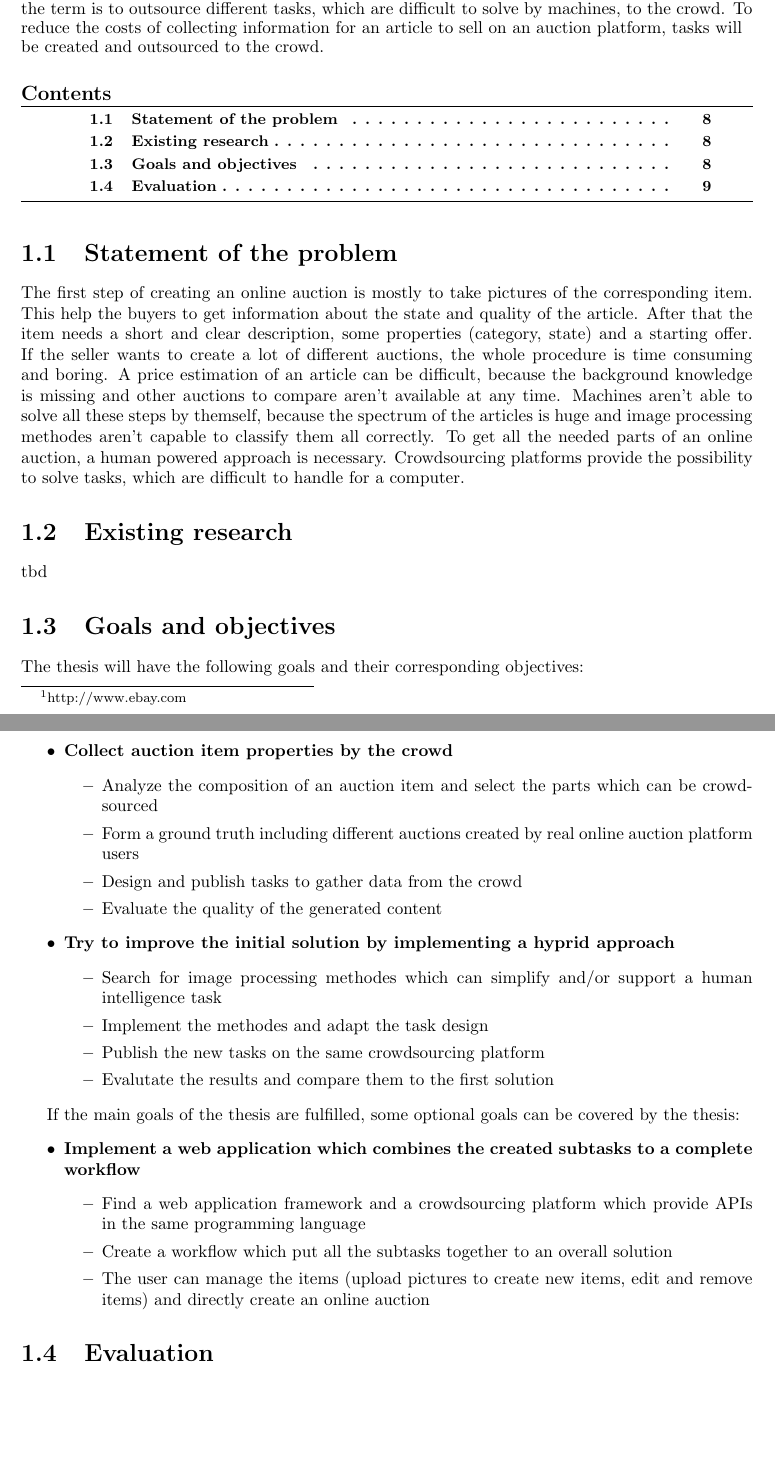
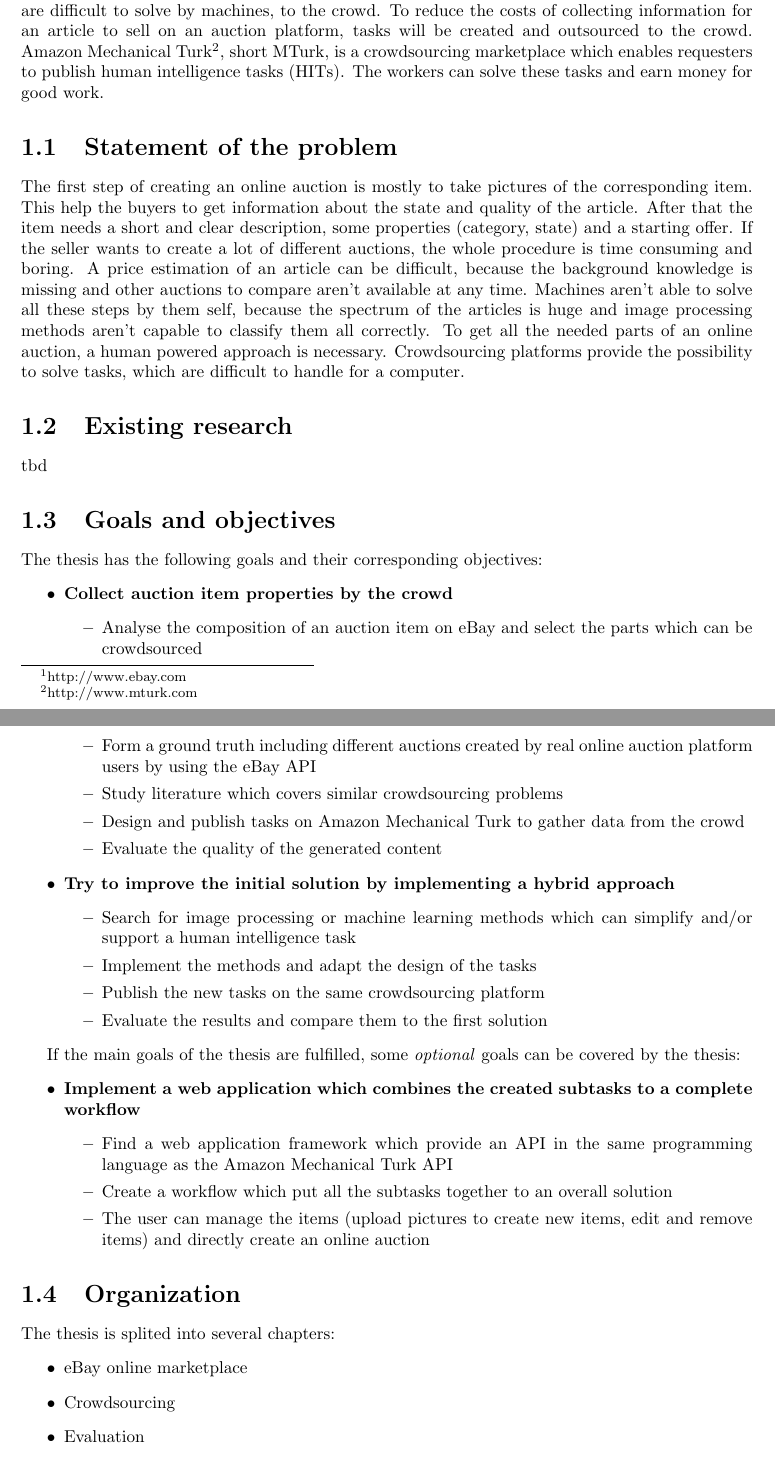
Before and after one commit to steve84/thesis-doc, a LaTeX thesis (report.tex): two parts of pages 9 and 10 of 12, joined at a grey line, cut so that both start at the same text, the shorter picture padded with empty space. Compiled offline with pdfLaTeX.

Commit message:
fixed some typos and added the organization part

```diff
--- a/report.tex
+++ b/report.tex
@@ -88,45 +88,52 @@ captionpos=b}
 \lstlistoflistings
 
 \chapter{Introduction}
-eBay Inc.\footnote{http://www.ebay.com} is one of the world's largest online marketplaces and reported 128 million active users worldwide during the last quarter of the year 2013. Online auction platforms make consumer-to-consumer transactions possible. The seller can present articles by uploading pictures and describing them. The creation of an auction is time consuming and needs a lot of investigations. Searching for descriptions on the internet or finding a selling price for the same or similar article, for example. In 2005, Jeff Howe and Mark Robinson created a term called 'Crowdsourcing' which is a combination of the words crowd and outsourcing. The idea behind the term is to outsource different tasks, which are difficult to solve by machines, to the crowd. To reduce the costs of collecting information for an article to sell on an auction platform, tasks will be created and outsourced to the crowd.
-\minitoc
+eBay Inc.\footnote{http://www.ebay.com} is one of the world's largest online marketplaces and reported 128 million active users worldwide during the last quarter of the year 2013. Online auction platforms make consumer-to-consumer transactions possible. The seller can present articles by uploading pictures and describing them. The creation of an auction is time consuming and needs a lot of investigations. Searching for descriptions on the internet or finding a selling price for the same or similar article, for example. In 2005, Jeff Howe and Mark Robinson created a term called 'Crowdsourcing' which is a combination of the words crowd and outsourcing. The idea behind the term is to outsource different tasks, which are difficult to solve by machines, to the crowd. To reduce the costs of collecting information for an article to sell on an auction platform, tasks will be created and outsourced to the crowd. Amazon Mechanical Turk\footnote{http://www.mturk.com}, short MTurk, is a crowdsourcing marketplace which enables requesters to publish human intelligence tasks (HITs). The workers can solve these tasks and earn money for good work.
 
 \section{Statement of the problem}
-The first step of creating an online auction is mostly to take pictures of the corresponding item. This help the buyers to get information about the state and quality of the article. After that the item needs a short and clear description, some properties (category, state) and a starting offer. If the seller wants to create a lot of different auctions, the whole procedure is time consuming and boring. A price estimation of an article can be difficult, because the background knowledge is missing and other auctions to compare aren't available at any time. Machines aren't able to solve all these steps by themself, because the spectrum of the articles is huge and image processing methodes aren't capable to classify them all correctly. To get all the needed parts of an online auction, a human powered approach is necessary. Crowdsourcing platforms provide the possibility to solve tasks, which are difficult to handle for a computer.
+The first step of creating an online auction is mostly to take pictures of the corresponding item. This help the buyers to get information about the state and quality of the article. After that the item needs a short and clear description, some properties (category, state) and a starting offer. If the seller wants to create a lot of different auctions, the whole procedure is time consuming and boring. A price estimation of an article can be difficult, because the background knowledge is missing and other auctions to compare aren't available at any time. Machines aren't able to solve all these steps by them self, because the spectrum of the articles is huge and image processing methods aren't capable to classify them all correctly. To get all the needed parts of an online auction, a human powered approach is necessary. Crowdsourcing platforms provide the possibility to solve tasks, which are difficult to handle for a computer.
 
 \section{Existing research}
 tbd
 
 \section{Goals and objectives}
-The thesis will have the following goals and their corresponding objectives:
+The thesis has the following goals and their corresponding objectives:
 \begin{itemize}
 	\item \textbf{Collect auction item properties by the crowd}
 	\begin{itemize}
-		\item Analyze the composition of an auction item and select the parts which can be crowdsourced
-		\item Form a ground truth including different auctions created by real online auction platform users
-		\item Design and publish tasks to gather data from the crowd
+		\item Analyse the composition of an auction item on eBay and select the parts which can be crowdsourced
+		\item Form a ground truth including different auctions created by real online auction platform users by using the eBay API
+		\item Study literature which covers similar crowdsourcing problems
+		\item Design and publish tasks on Amazon Mechanical Turk to gather data from the crowd
 		\item Evaluate the quality of the generated content
 	\end{itemize}
-	\item \textbf{Try to improve the initial solution by implementing a hyprid approach}
+	\item \textbf{Try to improve the initial solution by implementing a hybrid approach}
 	\begin{itemize}
-		\item Search for image processing methodes which can simplify and/or support a human intelligence task
-		\item Implement the methodes and adapt the task design
+		\item Search for image processing or machine learning methods which can simplify and/or support a human intelligence task
+		\item Implement the methods and adapt the design of the tasks
 		\item Publish the new tasks on the same crowdsourcing platform
-		\item Evalutate the results and compare them to the first solution
+		\item Evaluate the results and compare them to the first solution
 	\end{itemize}
 \end{itemize}
 
-If the main goals of the thesis are fulfilled, some optional goals can be covered by the thesis:
+If the main goals of the thesis are fulfilled, some \textit{optional} goals can be covered by the thesis:
 \begin{itemize}
 	\item \textbf{Implement a web application which combines the created subtasks to a complete workflow}
 	\begin{itemize}
-		\item Find a web application framework and a crowdsourcing platform which provide APIs in the same programming language
+		\item Find a web application framework which provide an API in the same programming language as the Amazon Mechanical Turk API
 		\item Create a workflow which put all the subtasks together to an overall solution
 		\item The user can manage the items (upload pictures to create new items, edit and remove items) and directly create an online auction
 	\end{itemize}
 \end{itemize}
 
-\section{Evaluation}
+\section{Organization}
+The thesis is splited into several chapters:
+\begin{itemize}
+	\item eBay online marketplace
+	\item Crowdsourcing
+	\item Evaluation
+	\item Conclusion
+\end{itemize}
 
 \clearpage
 
```
Also changed, not shown: report.pdf.
